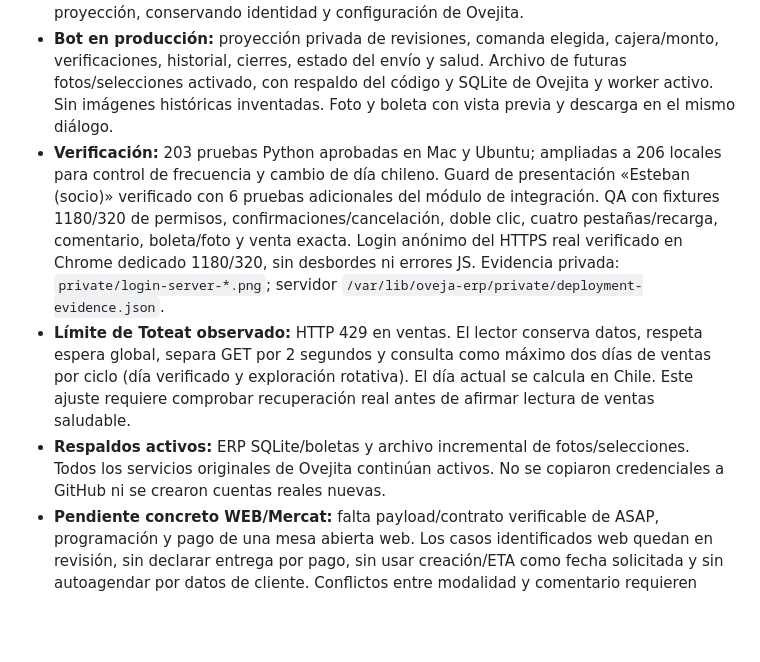
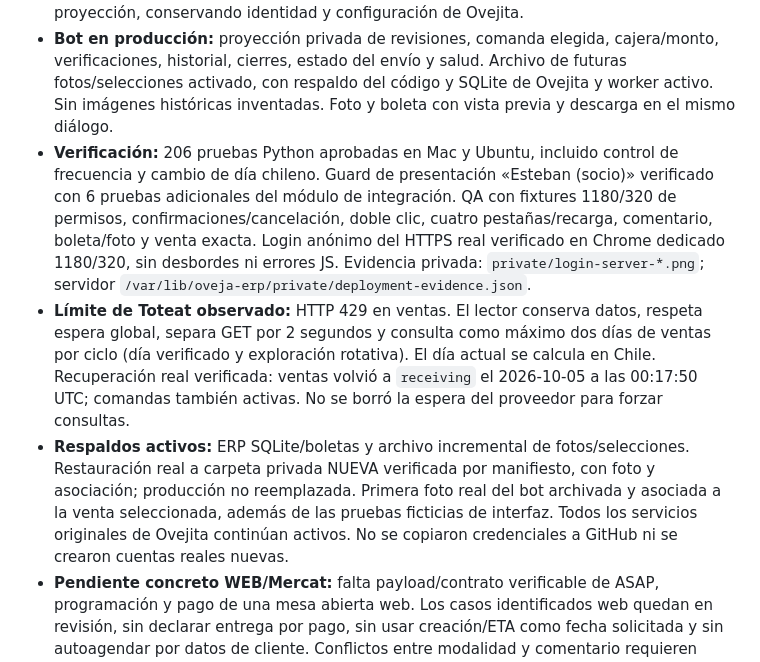
Before and after one commit to Perrixcode/erp-cafe-la-oveja, a Markdown page: docs/CHECKPOINT.md, the part around the change. Rendered like a GitHub page; blank space fills up the shorter version.

Commit message:
Record recovered sales reader and verified private restoration

```diff
--- a/docs/CHECKPOINT.md
+++ b/docs/CHECKPOINT.md
@@ -5,9 +5,9 @@
 - **Recepción:** comentario abierto por defecto y cierre manual respetado en la sesión; Forzar agendamiento solo socios con motivo; venta inmediata presencial solo con venta cerrada/saldada recibida y comentario vacío/incompleto, confirmación e historial. Descuento saldado no se presenta como dinero recibido. Anular en ERP requiere confirmación; se conserva el historial. Cuatro pestañas con los mismos registros, sin duplicación.
 - Etiqueta solicitada del bot normalizada exactamente a **Esteban (socio)** en cada proyección, conservando identidad y configuración de Ovejita.
 - **Bot en producción:** proyección privada de revisiones, comanda elegida, cajera/monto, verificaciones, historial, cierres, estado del envío y salud. Archivo de futuras fotos/selecciones activado, con respaldo del código y SQLite de Ovejita y worker activo. Sin imágenes históricas inventadas. Foto y boleta con vista previa y descarga en el mismo diálogo.
-- **Verificación:** 203 pruebas Python aprobadas en Mac y Ubuntu; ampliadas a 206 locales para control de frecuencia y cambio de día chileno. Guard de presentación «Esteban (socio)» verificado con 6 pruebas adicionales del módulo de integración. QA con fixtures 1180/320 de permisos, confirmaciones/cancelación, doble clic, cuatro pestañas/recarga, comentario, boleta/foto y venta exacta. Login anónimo del HTTPS real verificado en Chrome dedicado 1180/320, sin desbordes ni errores JS. Evidencia privada: `private/login-server-*.png`; servidor `/var/lib/oveja-erp/private/deployment-evidence.json`.
-- **Límite de Toteat observado:** HTTP 429 en ventas. El lector conserva datos, respeta espera global, separa GET por 2 segundos y consulta como máximo dos días de ventas por ciclo (día verificado y exploración rotativa). El día actual se calcula en Chile. Este ajuste requiere comprobar recuperación real antes de afirmar lectura de ventas saludable.
-- **Respaldos activos:** ERP SQLite/boletas y archivo incremental de fotos/selecciones. Todos los servicios originales de Ovejita continúan activos. No se copiaron credenciales a GitHub ni se crearon cuentas reales nuevas.
+- **Verificación:** 206 pruebas Python aprobadas en Mac y Ubuntu, incluido control de frecuencia y cambio de día chileno. Guard de presentación «Esteban (socio)» verificado con 6 pruebas adicionales del módulo de integración. QA con fixtures 1180/320 de permisos, confirmaciones/cancelación, doble clic, cuatro pestañas/recarga, comentario, boleta/foto y venta exacta. Login anónimo del HTTPS real verificado en Chrome dedicado 1180/320, sin desbordes ni errores JS. Evidencia privada: `private/login-server-*.png`; servidor `/var/lib/oveja-erp/private/deployment-evidence.json`.
+- **Límite de Toteat observado:** HTTP 429 en ventas. El lector conserva datos, respeta espera global, separa GET por 2 segundos y consulta como máximo dos días de ventas por ciclo (día verificado y exploración rotativa). El día actual se calcula en Chile. Recuperación real verificada: ventas volvió a `receiving` el 2026-10-05 a las 00:17:50 UTC; comandas también activas. No se borró la espera del proveedor para forzar consultas.
+- **Respaldos activos:** ERP SQLite/boletas y archivo incremental de fotos/selecciones. Restauración real a carpeta privada NUEVA verificada por manifiesto, con foto y asociación; producción no reemplazada. Primera foto real del bot archivada y asociada a la venta seleccionada, además de las pruebas ficticias de interfaz. Todos los servicios originales de Ovejita continúan activos. No se copiaron credenciales a GitHub ni se crearon cuentas reales nuevas.
 - **Pendiente concreto WEB/Mercat:** falta payload/contrato verificable de ASAP, programación y pago de una mesa abierta web. Los casos identificados web quedan en revisión, sin declarar entrega por pago, sin usar creación/ETA como fecha solicitada y sin autoagendar por datos de cliente. Conflictos entre modalidad y comentario requieren confirmación del socio. La muestra real disponible no traía esos campos. No afirmar integración web automática terminada.
 - **Panel anterior conservado:** información contrastada con la proyección; falta reemplazar sus acciones manuales de seguimiento y exportación CSV antes de retirarlo con paridad funcional. No se amplió el permiso de escritura a la base del bot, pues se pidió traer información.
 - **Límite de validación:** no se inició sesión real usando contraseñas desconocidas ni se creó una venta/transferencia ficticia en producción. Las comprobaciones de acciones UI usan fixtures; una nueva foto real del bot y la prueba de ingreso de la socia quedan para aceptación del usuario.
```
